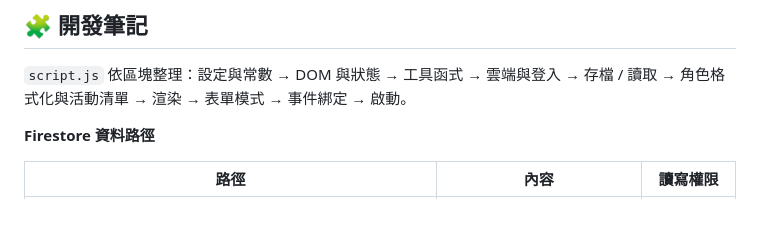
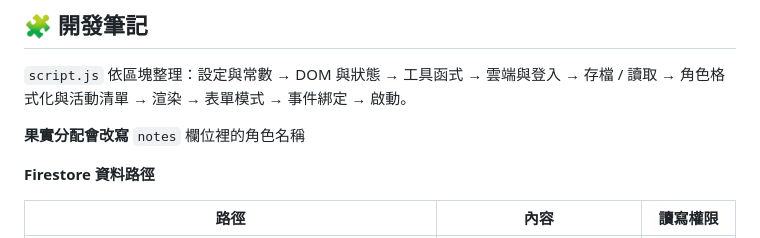
Before and after one commit to emily4027/monster-strike-gacha, a Markdown page: README.md, the part around the change. GitHub-like rendering; blank space fills up the shorter version.

Commit message:
Update README with notes field information
Add note about character name rewriting in notes field.

```diff
--- a/README.md
+++ b/README.md
@@ -117,6 +117,8 @@
 
 `script.js` 依區塊整理：設定與常數 → DOM 與狀態 → 工具函式 → 雲端與登入 → 存檔 / 讀取 → 角色格式化與活動清單 → 渲染 → 表單模式 → 事件綁定 → 啟動。
 
+**果實分配會改寫** `notes` 欄位裡的角色名稱
+
 **Firestore 資料路徑**
 
 | 路徑 | 內容 | 讀寫權限 |
```
